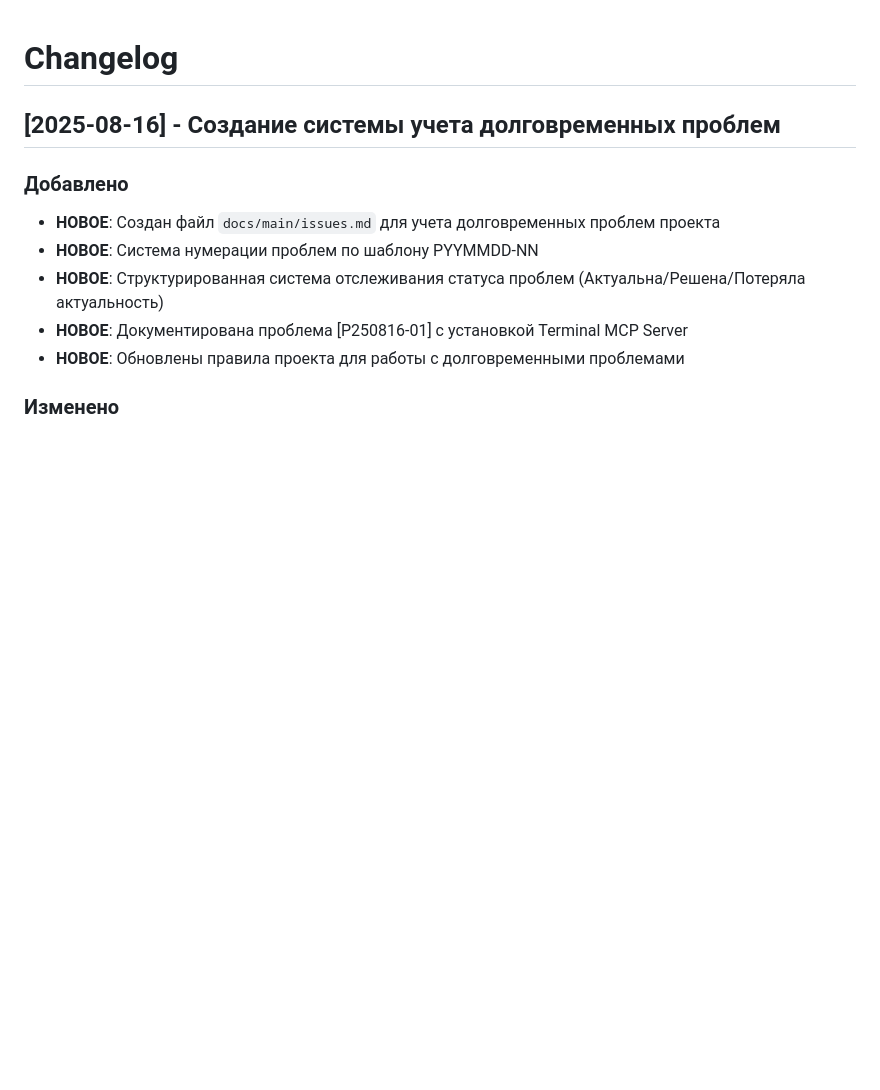
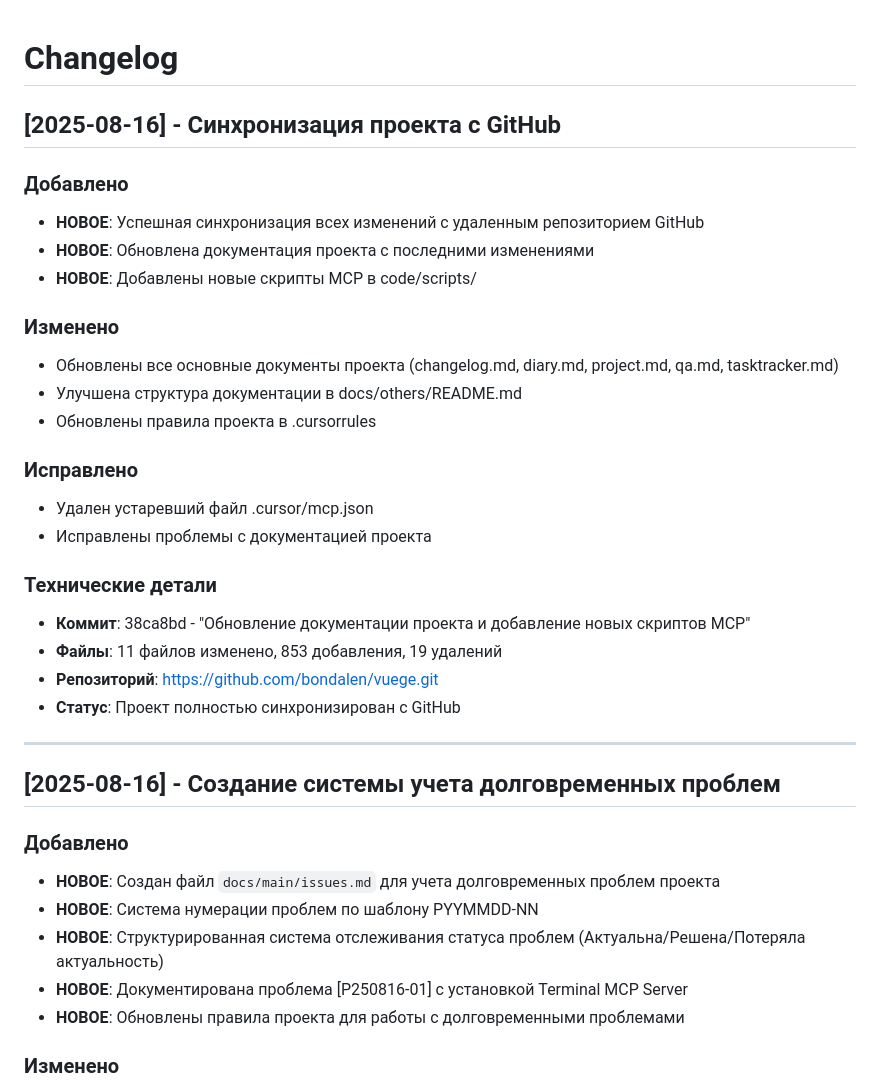
Before and after one commit to bondalen/vuege, a Markdown page: docs/main/changelog.md, the part around the change. GitHub-like rendering; blank space fills up the shorter version.

```diff
--- a/docs/main/changelog.md
+++ b/docs/main/changelog.md
@@ -1,4 +1,28 @@
 # Changelog
+
+## [2025-08-16] - Синхронизация проекта с GitHub
+
+### Добавлено
+- **НОВОЕ**: Успешная синхронизация всех изменений с удаленным репозиторием GitHub
+- **НОВОЕ**: Обновлена документация проекта с последними изменениями
+- **НОВОЕ**: Добавлены новые скрипты MCP в code/scripts/
+
+### Изменено
+- Обновлены все основные документы проекта (changelog.md, diary.md, project.md, qa.md, tasktracker.md)
+- Улучшена структура документации в docs/others/README.md
+- Обновлены правила проекта в .cursorrules
+
+### Исправлено
+- Удален устаревший файл .cursor/mcp.json
+- Исправлены проблемы с документацией проекта
+
+### Технические детали
+- **Коммит**: 38ca8bd - "Обновление документации проекта и добавление новых скриптов MCP"
+- **Файлы**: 11 файлов изменено, 853 добавления, 19 удалений
+- **Репозиторий**: https://github.com/bondalen/vuege.git
+- **Статус**: Проект полностью синхронизирован с GitHub
+
+---
 
 ## [2025-08-16] - Создание системы учета долговременных проблем
 
```
Also changed, not shown: docs/main/diary.md (+37 -0 lines).
